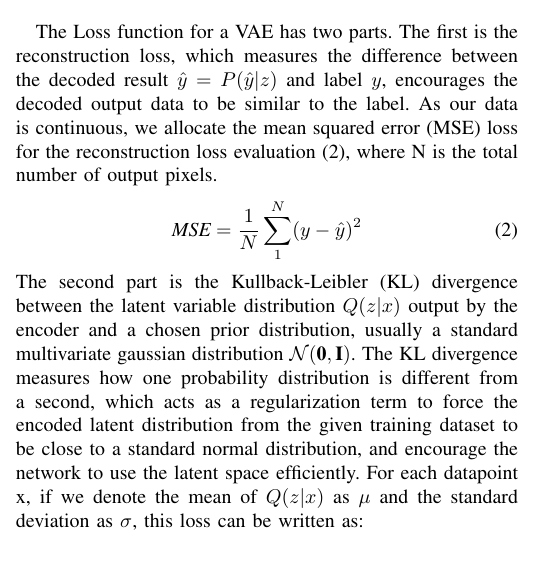
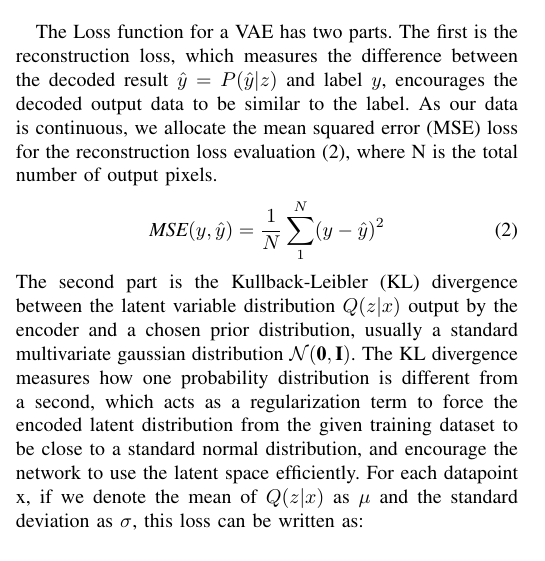
Before and after one commit to yiboliu94/aspdac24_vae, a LaTeX paper (aspdac24_vae.tex, which reads strategy.tex): part of one column of page 3 of 7, cut so that both start at the same text. Compiled offline with pdfLaTeX.

Commit message:
typo fix

```diff
--- a/strategy.tex
+++ b/strategy.tex
@@ -36,7 +36,7 @@ The VAE model contain four convolutional layers and two fully-connected layers.
 The Loss function for a VAE has two parts. The first is the reconstruction loss, which measures the difference between the decoded result $\hat{y} = P(\hat{y}|z)$ and label $y$, encourages the decoded output data to be similar to the label. As our data is continuous, we allocate the mean squared error (MSE) loss for the reconstruction loss evaluation \eqref{eq:vae_MSE_loss}, where N is the total number of output pixels.
 \begin{equation}
 	\label{eq:vae_MSE_loss}
-	\textit{MSE} = \frac{1}{N} \sum_{1}^{N} ( y - \hat{y})^{2}
+	\textit{MSE}(y, \hat{y}) = \frac{1}{N} \sum_{1}^{N} ( y - \hat{y})^{2}
 \end{equation}
 The second part is the Kullback-Leibler (KL) divergence between the latent variable distribution $Q(z|x)$ output by the encoder and a chosen prior distribution, usually a standard multivariate gaussian distribution $\mathcal{N}(\textbf{0}, \textbf{I})$. The KL divergence measures how one probability distribution is different from a second, which acts as a regularization term to force the encoded latent distribution from the given training dataset to be close to a standard normal distribution, and encourage the network to use the latent space efficiently.
 For each datapoint x, if we denote the mean of $Q(z|x)$ as $\mu$ and the standard deviation as $\sigma$, this loss can be written as:
```
Also changed, not shown: strategy.tex (2 more changed lines).
